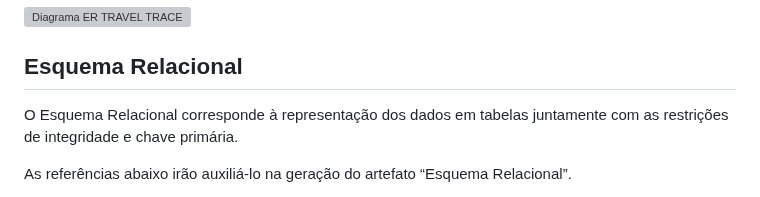
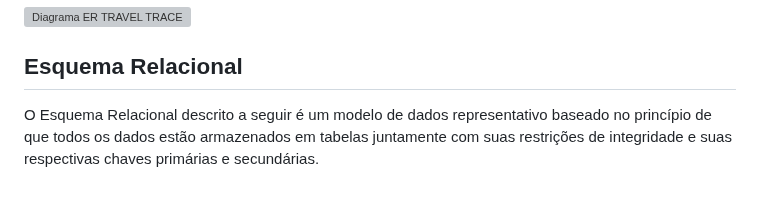
Before and after one commit to ICEI-PUC-Minas-PMV-ADS/pmv-ads-2023-2-e4-proj-infra-t1-pmv-ads-2023-2-e4-projtraveltrace, a Markdown page: docs/05-Arquitetura da Solução.md, the part around one of its changes. Drawn GitHub-style; grey boxes are pictures that could not be loaded.

Commit message:
Update 05-Arquitetura da Solução.md
Entrega do esquema relacional juntamente com suas chaves primárias e secundárias.

```diff
--- a/docs/05-Arquitetura da Solução.md
+++ b/docs/05-Arquitetura da Solução.md
@@ -22,7 +22,6 @@ O modelo ER a seguir representa por meio de um diagrama, um tipo de fluxograma,
 
 ## Esquema Relacional
 
-O Esquema Relacional corresponde à representação dos dados em tabelas juntamente com as restrições de integridade e chave primária.
+O Esquema Relacional descrito a seguir é um modelo de dados representativo baseado no princípio de que todos os dados estão armazenados em tabelas juntamente com suas restrições de integridade e suas respectivas chaves primárias e secundárias.
 
-As referências abaixo irão auxiliá-lo na geração do artefato “Esquema Relacional”.
 
```
Also changed, not shown: other parts of docs/05-Arquitetura da Solução.md (+2 -1 lines).
